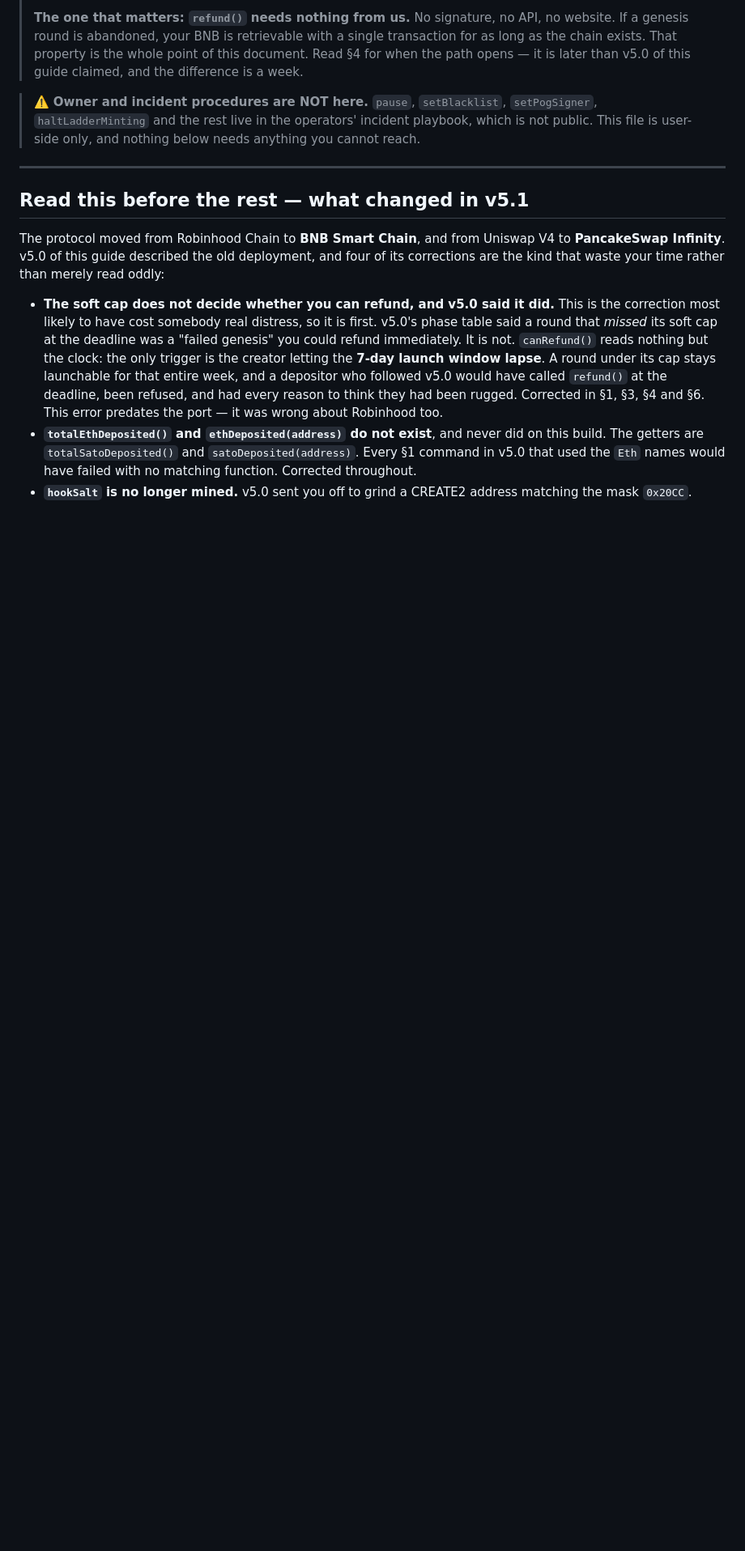
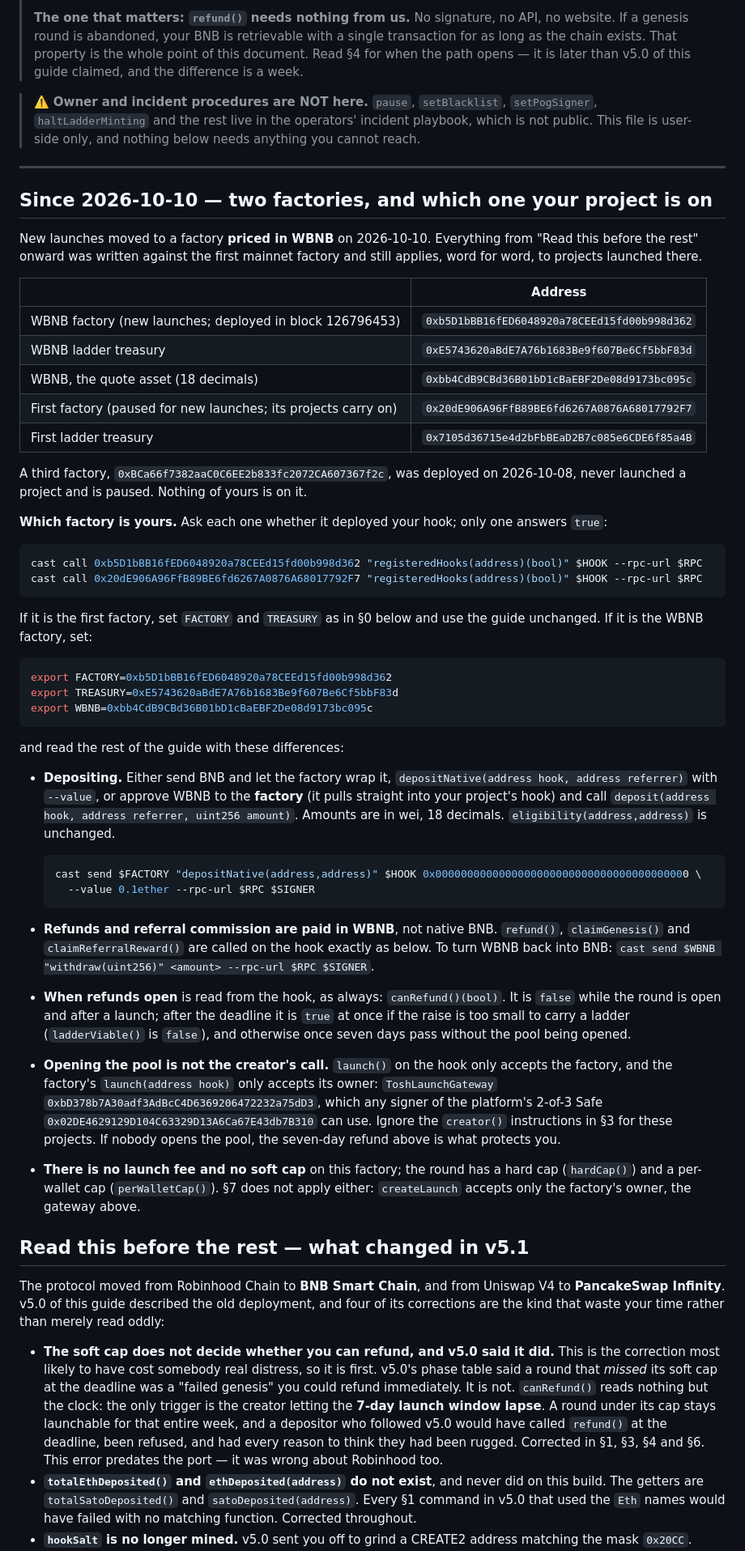
Before and after one commit to jayoo101/tosh-status, a Markdown page: MANUAL_INTERACTION.md, the part around one of its changes. Shown at 81% size. Drawn GitHub-style; blank space fills up the shorter version.

Commit message:
Guide v7.0: the WBNB factory, how to tell which factory a project is on, and what differs there

````diff
--- a/MANUAL_INTERACTION.md
+++ b/MANUAL_INTERACTION.md
@@ -28,6 +28,78 @@ incident playbook links here from there during a frontend outage
 > nothing below needs anything you cannot reach.
 
 ---
+
+## Since 2026-10-10 — two factories, and which one your project is on
+
+New launches moved to a factory **priced in WBNB** on 2026-10-10. Everything
+from "Read this before the rest" onward was written against the first mainnet
+factory and still applies, word for word, to projects launched there.
+
+| | Address |
+|---|---|
+| WBNB factory (new launches; deployed in block 126796453) | `0xb5D1bBB16fED6048920a78CEEd15fd00b998d362` |
+| WBNB ladder treasury | `0xE5743620aBdE7A76b1683Be9f607Be6Cf5bbF83d` |
+| WBNB, the quote asset (18 decimals) | `0xbb4CdB9CBd36B01bD1cBaEBF2De08d9173bc095c` |
+| First factory (paused for new launches; its projects carry on) | `0x20dE906A96FfB89BE6fd6267A0876A68017792F7` |
+| First ladder treasury | `0x7105d36715e4d2bFbBEaD2B7c085e6CDE6f85a4B` |
+
+A third factory, `0xBCa66f7382aaC0C6EE2b833fc2072CA607367f2c`, was deployed
+on 2026-10-08, never launched a project and is paused. Nothing of yours is
+on it.
+
+**Which factory is yours.** Ask each one whether it deployed your hook; only
+one answers `true`:
+
+```bash
+cast call 0xb5D1bBB16fED6048920a78CEEd15fd00b998d362 "registeredHooks(address)(bool)" $HOOK --rpc-url $RPC
+cast call 0x20dE906A96FfB89BE6fd6267A0876A68017792F7 "registeredHooks(address)(bool)" $HOOK --rpc-url $RPC
+```
+
+If it is the first factory, set `FACTORY` and `TREASURY` as in §0 below and
+use the guide unchanged. If it is the WBNB factory, set:
+
+```bash
+export FACTORY=0xb5D1bBB16fED6048920a78CEEd15fd00b998d362
+export TREASURY=0xE5743620aBdE7A76b1683Be9f607Be6Cf5bbF83d
+export WBNB=0xbb4CdB9CBd36B01bD1cBaEBF2De08d9173bc095c
+```
+
+and read the rest of the guide with these differences:
+
+- **Depositing.** Either send BNB and let the factory wrap it,
+  `depositNative(address hook, address referrer)` with `--value`, or approve
+  WBNB to the **factory** (it pulls straight into your project's hook) and
+  call `deposit(address hook, address referrer, uint256 amount)`. Amounts
+  are in wei, 18 decimals. `eligibility(address,address)` is unchanged.
+
+  ```bash
+  cast send $FACTORY "depositNative(address,address)" $HOOK 0x0000000000000000000000000000000000000000 \
+    --value 0.1ether --rpc-url $RPC $SIGNER
+  ```
+
+- **Refunds and referral commission are paid in WBNB**, not native BNB.
+  `refund()`, `claimGenesis()` and `claimReferralReward()` are called on the
+  hook exactly as below. To turn WBNB back into BNB:
+  `cast send $WBNB "withdraw(uint256)" <amount> --rpc-url $RPC $SIGNER`.
+
+- **When refunds open** is read from the hook, as always:
+  `canRefund()(bool)`. It is `false` while the round is open and after a
+  launch; after the deadline it is `true` at once if the raise is too small
+  to carry a ladder (`ladderViable()` is `false`), and otherwise once seven
+  days pass without the pool being opened.
+
+- **Opening the pool is not the creator's call.** `launch()` on the hook
+  only accepts the factory, and the factory's `launch(address hook)` only
+  accepts its owner: `ToshLaunchGateway`
+  `0xbD378b7A30adf3AdBcC4D6369206472232a75dD3`, which any signer of the
+  platform's 2-of-3 Safe `0x02DE4629129D104C63329D13A6Ca67E43db7B310` can
+  use. Ignore the `creator()` instructions in §3 for these projects. If
+  nobody opens the pool, the seven-day refund above is what protects you.
+
+- **There is no launch fee and no soft cap** on this factory; the round has
+  a hard cap (`hardCap()`) and a per-wallet cap (`perWalletCap()`). §7 does
+  not apply either: `createLaunch` accepts only the factory's owner, the
+  gateway above.
 
 ## Read this before the rest — what changed in v5.1
 
````
Also changed, not shown: other parts of MANUAL_INTERACTION.md (+1 -1 lines).
